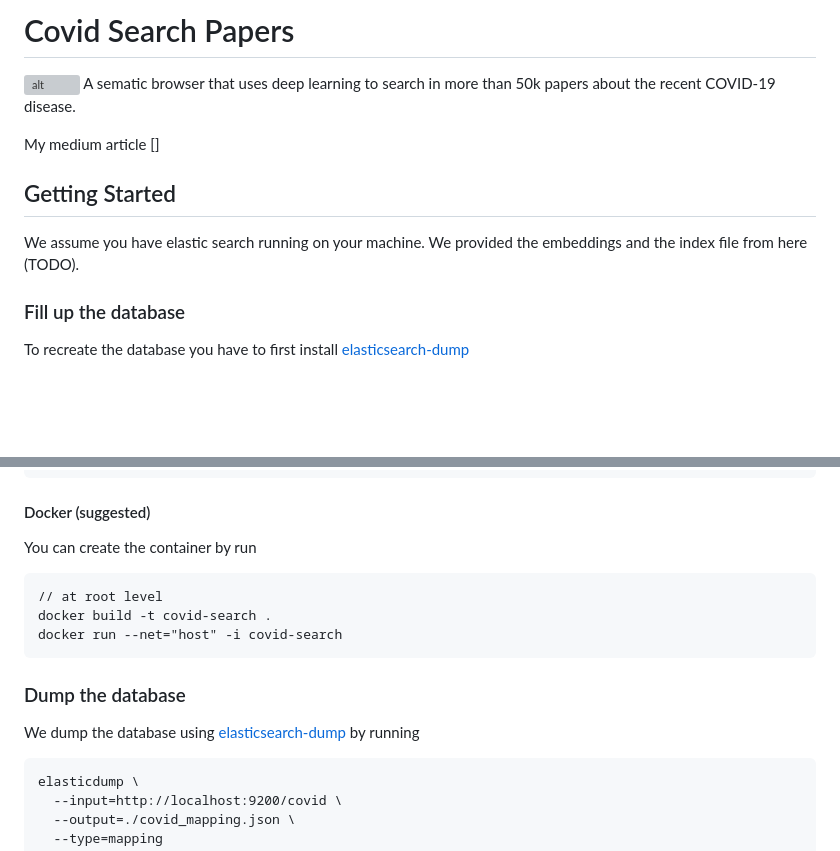
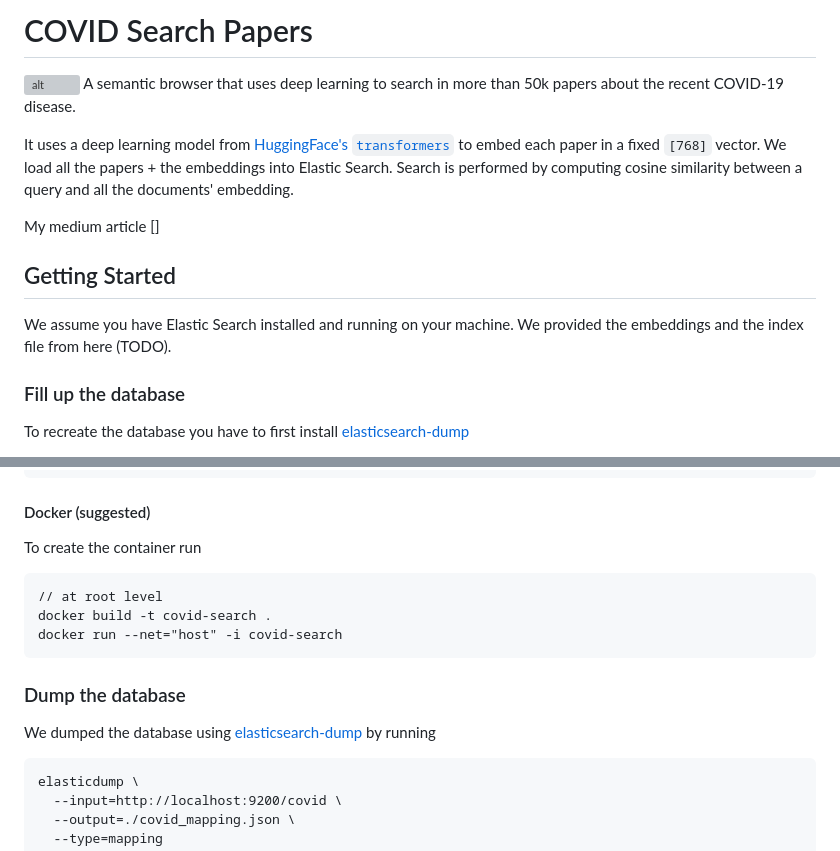
Before and after one commit to FrancescoSaverioZuppichini/Search-COVID-papers-with-Deep-Learning, a Markdown page: README.md, 2 parts joined by grey strips. Rendered like a GitHub page; blank space fills up the shorter version; grey boxes are pictures that could not be loaded.

````diff
--- a/README.md
+++ b/README.md
@@ -1,12 +1,15 @@
-# Covid Search Papers
+# COVID Search Papers
 
 ![alt](https://github.com/FrancescoSaverioZuppichini/Search-COVID-papers-with-Deep-Learning/blob/develop/medium/images/cl.gif?raw=true)
-A sematic browser that uses deep learning to search in more than 50k papers about the recent COVID-19 disease.
+A semantic browser that uses deep learning to search in more than 50k papers about the recent COVID-19 disease.
+
+
+It uses a deep learning model from [HuggingFace's `transformers`](https://github.com/huggingface/transformers)  to embed each paper in a fixed `[768]` vector. We load all the papers + the embeddings into Elastic Search. Search is performed by computing cosine similarity between a query and all the documents' embedding.
 
 My medium article []
 
 ## Getting Started
-We assume you have elastic search running on your machine. We provided the embeddings and the index file from here (TODO).
+We assume you have Elastic Search installed and running on your machine. We provided the embeddings and the index file from here (TODO).
 
 ### Fill up the database
 
@@ -42,7 +45,7 @@ python main.py
 ```
 
 #### Docker (suggested)
-You can create the container by run
+To create the container run
 
 ```
 // at root level
@@ -51,7 +54,7 @@ docker run --net="host" -i covid-search
 ```
 
 ### Dump the database
-We dump the database using [elasticsearch-dump](https://github.com/taskrabbit/elasticsearch-dump) by running
+We dumped the database using [elasticsearch-dump](https://github.com/taskrabbit/elasticsearch-dump) by running
 
 ```
 elasticdump \
````
Also changed, not shown: medium/images/3.png (added), 2 other files.
